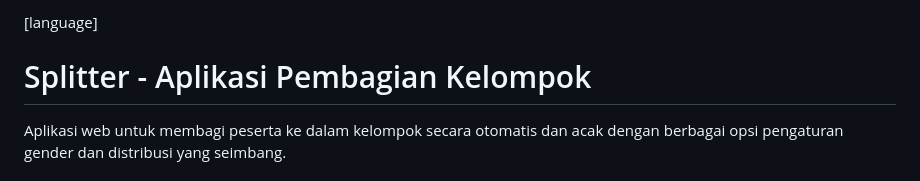
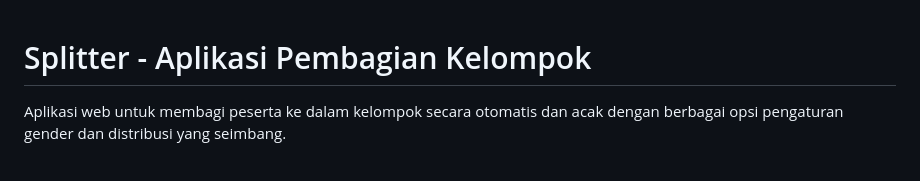
Before and after one commit to ERRRRRRRLAN/Splitter, a Markdown page: README.md, the part around the change. Rendered like a GitHub page.

```diff
--- a/README.md
+++ b/README.md
@@ -1,4 +1,3 @@
-[language]
 # Splitter - Aplikasi Pembagian Kelompok
 
 Aplikasi web untuk membagi peserta ke dalam kelompok secara otomatis dan acak dengan berbagai opsi pengaturan gender dan distribusi yang seimbang.
```
